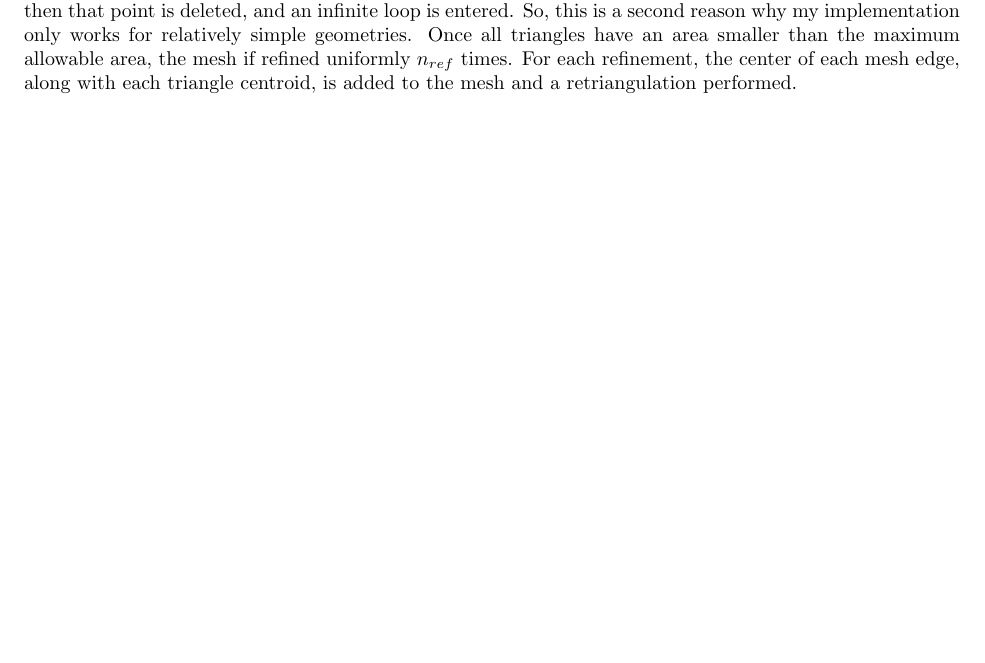
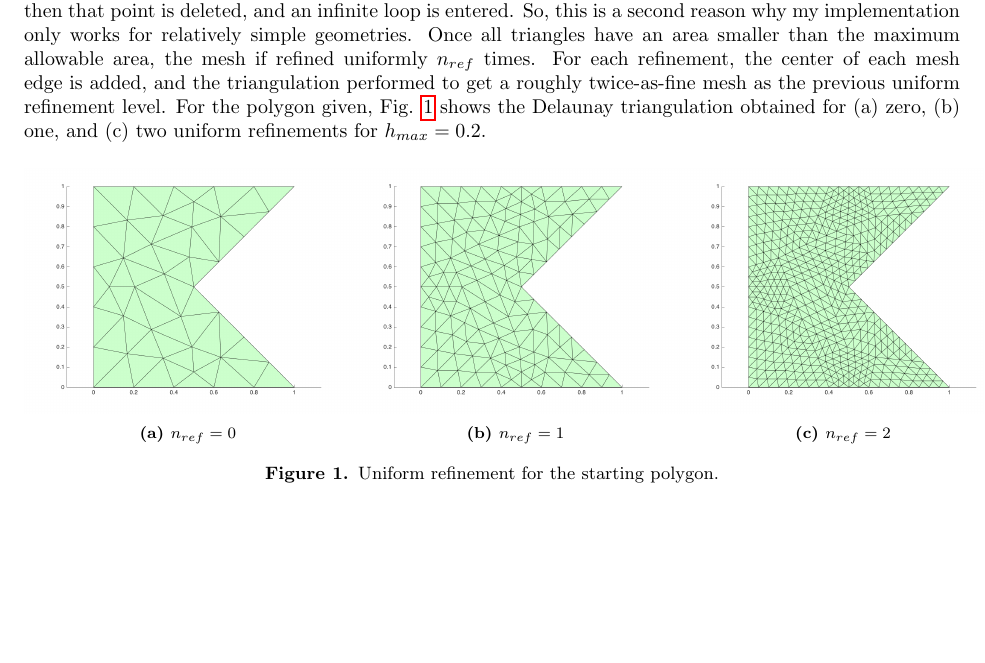
Before and after one commit to KennyKangMPC/MATH-228b, a LaTeX problem sheet (HW1/Novak_April_HW1.tex): part of page 3 of 3, cut so that both start at the same text. Compiled offline with pdfLaTeX.

Commit message:
added figures of refinement for the original polygon.

```diff
--- a/HW1/Novak_April_HW1.tex
+++ b/HW1/Novak_April_HW1.tex
@@ -196,4 +196,23 @@ w=& \frac{2e^{x+iy}-3}{3e^{x+iy}-2}\\
 
 Delaunay triangulation is used to generated an unstructured, triangular mesh of the given polygonal domain. For a given maximum element size, the boundary is discretized such that each element has a length as close as possible to \(h_{max}\), but not exceeding this value. Then, the domain is triangulated using Delaunay triangulation. Triangles outside the domain are deleted by placing a point at the midpoint of each side of every triangle, and then testing to see if that point is outside the domain using the {\tt inpolygon} command. This is a relatively simple method of determining whether a line is outside the polygon, and will only work for relatively simple geometries. For instance, if only a portion of a line extends outside the domain, then this procedure might not work, since the midpoint of the line might be inside the domain, but the entire line may not be inside the domain. This would require a constrained Delaunay formulation, which is beyond the scope of this assignment.
 
-Triangles with a side outside the domain are deleted, and the triangulation process repeated until all triangles have a size no larger than \(h_{max}^2/2\). Triangles with areas larger than this maximum value are considered to be poor triangles from a mesh quality standpoint, and their circumcenter is added. This algorithm is not implemented in a very robust manner, however, since that circumcenter must be in the domain for the refinement process to continue to completion, since if the circumcenter is outside the domain, then that point is deleted, and an infinite loop is entered. So, this is a second reason why my implementation only works for relatively simple geometries. Once all triangles have an area smaller than the maximum allowable area, the mesh if refined uniformly \(n_{ref}\) times. For each refinement, the center of each mesh edge, along with each triangle centroid, is added to the mesh and a retriangulation performed.
+Triangles with a side outside the domain are deleted, and the triangulation process repeated until all triangles have a size no larger than \(h_{max}^2/2\). Triangles with areas larger than this maximum value are considered to be poor triangles from a mesh quality standpoint, and their circumcenter is added. This algorithm is not implemented in a very robust manner, however, since that circumcenter must be in the domain for the refinement process to continue to completion, since if the circumcenter is outside the domain, then that point is deleted, and an infinite loop is entered. So, this is a second reason why my implementation only works for relatively simple geometries. Once all triangles have an area smaller than the maximum allowable area, the mesh if refined uniformly \(n_{ref}\) times. For each refinement, the center of each mesh edge is added, and the triangulation performed to get a roughly twice-as-fine mesh as the previous uniform refinement level. For the polygon given, Fig. \ref{fig:original} shows the Delaunay triangulation obtained for (a) zero, (b) one, and (c) two uniform refinements for \(h_{max}=0.2\).
+
+\begin{figure}[H]
+        \centering
+        \begin{subfigure}[b]{0.35\textwidth}
+                \centering
+                \includegraphics[width=\textwidth]{refine0.png}
+                \caption{\(n_{ref}=0\)}
+        \end{subfigure}%
+        \begin{subfigure}[b]{0.35\textwidth}
+                \centering
+                \includegraphics[width=\textwidth]{refine1.png}
+                \caption{\(n_{ref}=1\)}
+        \end{subfigure}%
+        \begin{subfigure}[b]{0.35\textwidth}
+                \centering
+                \includegraphics[width=\textwidth]{refine2.png}
+                \caption{\(n_{ref}=2\)}
+        \end{subfigure}%
+        \caption{Uniform refinement for the starting polygon.}
```
Also changed, not shown: HW1/refine0.png (added), HW1/refine1.png (added), HW1/refine2.png (added), HW1/Novak_April_HW1.tex (4 more changed lines), 1 other file.
